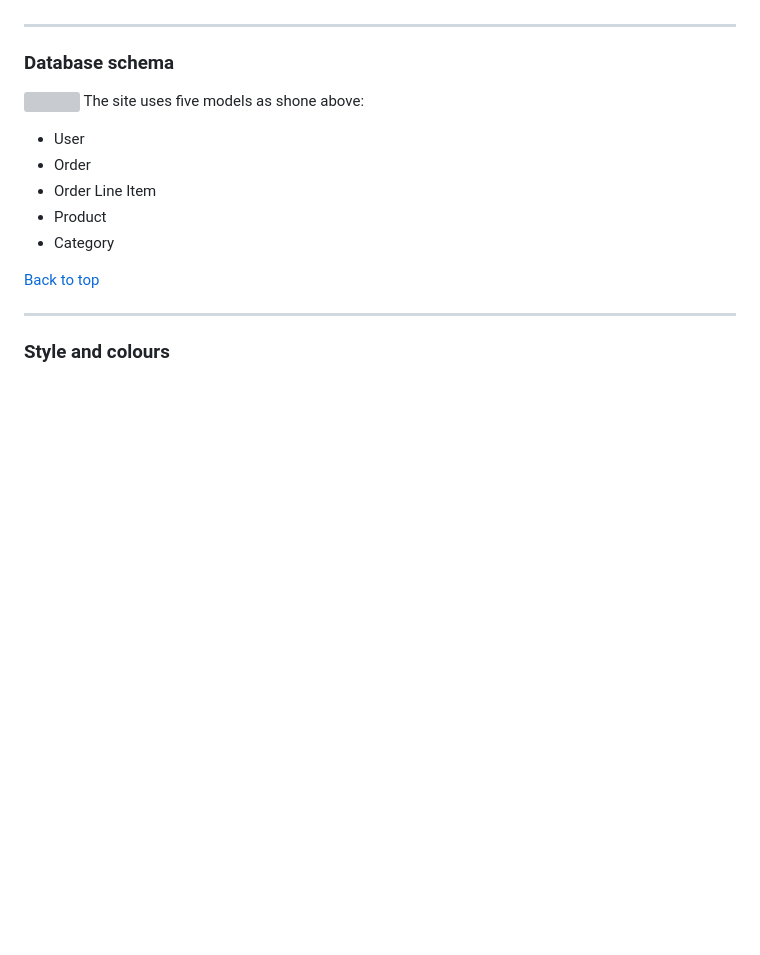
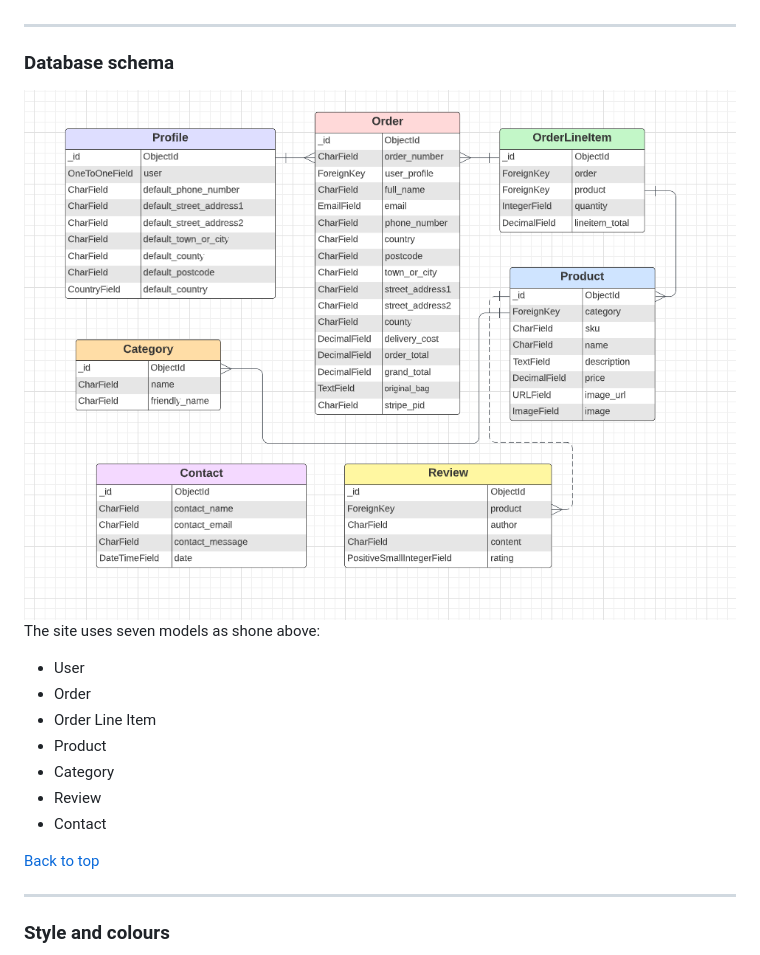
Before and after one commit to Code-Institute-Submissions/mariamar95-ms4_FebResub, a Markdown page: README.md, the part around the change. Drawn GitHub-style; pictures changed too: documentation/db2.png (added); blank space fills up the shorter version; grey boxes are pictures that could not be loaded.

Commit message:
updated db schema on readme

```diff
--- a/README.md
+++ b/README.md
@@ -114,13 +114,15 @@ This site is for training purposes only, the company is fictional and no orders
   ---
 
   ### Database schema
-  ![](documentation/db.png)
-  The site uses five models as shone above:
+  ![](documentation/db2.png)
+  The site uses seven models as shone above:
   - User
   - Order
   - Order Line Item
   - Product
   - Category
+  - Review
+  - Contact
 
   [Back to top](#Table-of-contents)
 
```
